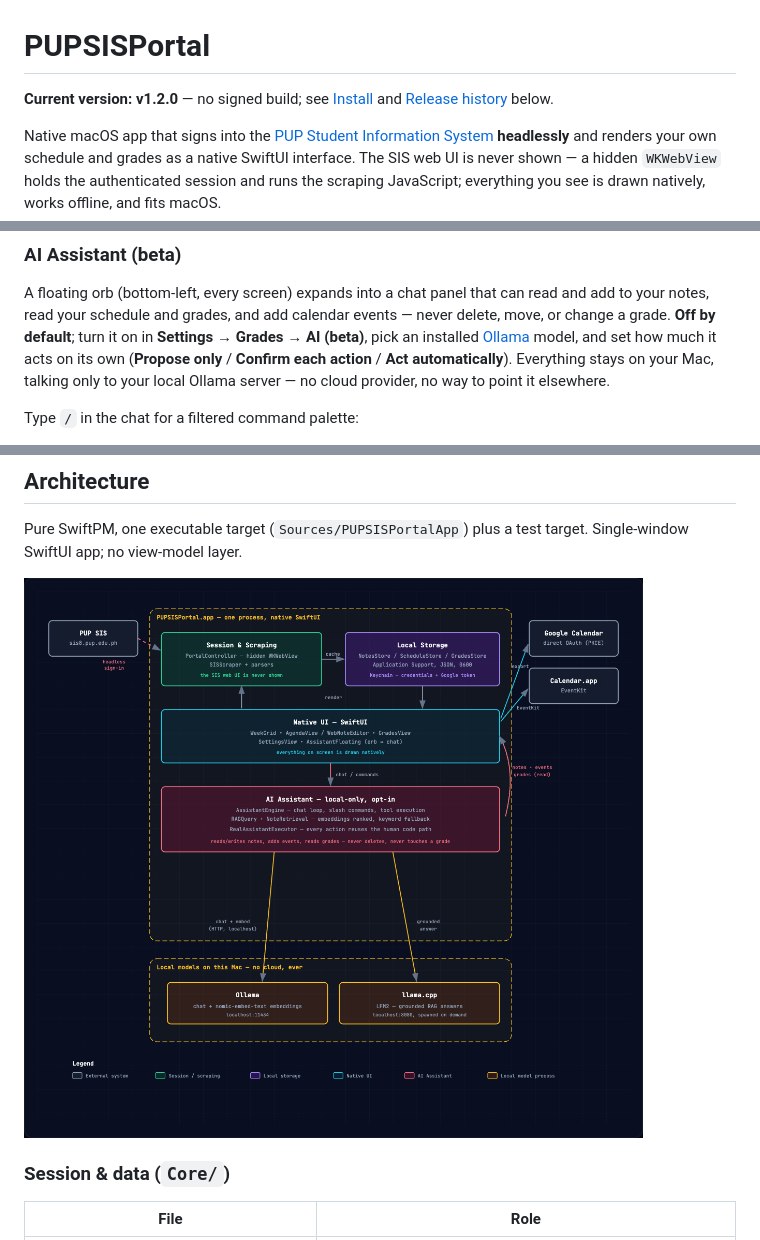
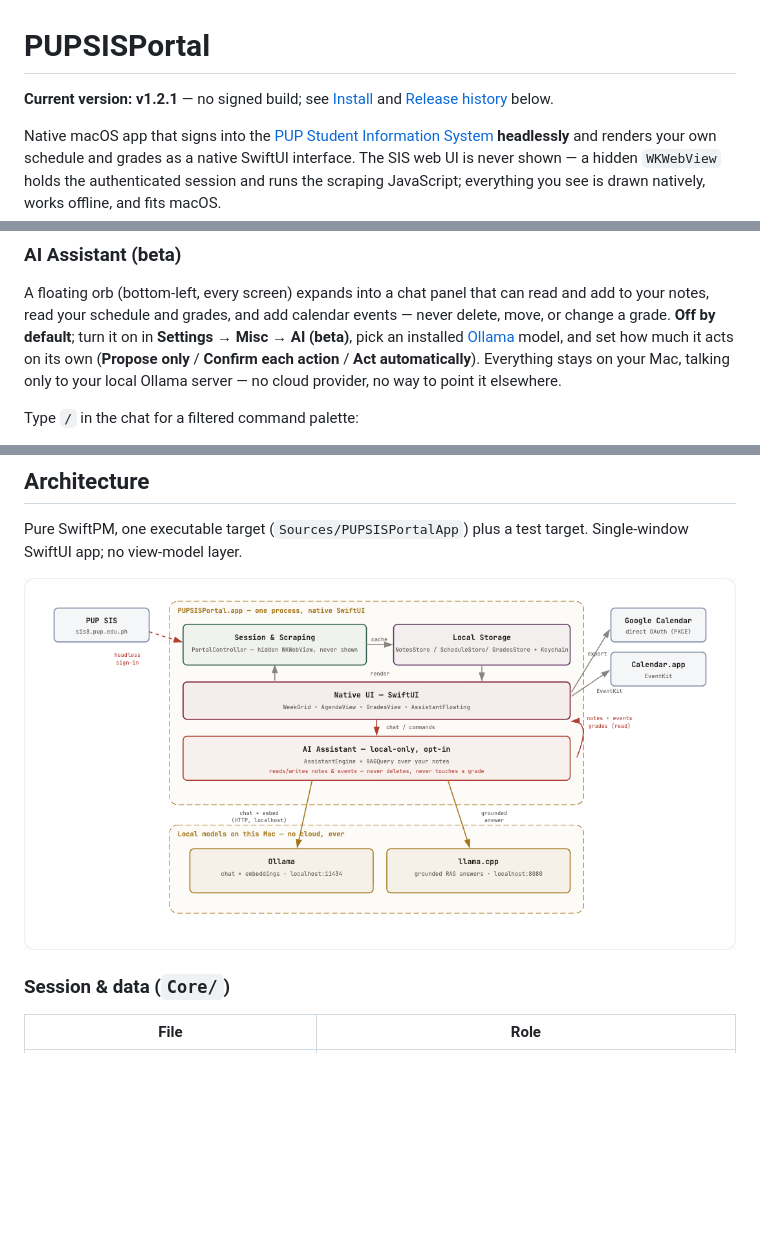
Before and after one commit to cGradying/IntPortal, a Markdown page: README.md, 3 parts joined by grey strips. Rendered like a GitHub page; pictures changed too: docs/architecture.png; blank space fills up the shorter version.

```diff
--- a/README.md
+++ b/README.md
@@ -1,6 +1,6 @@
 # PUPSISPortal
 
-**Current version: v1.2.0** — no signed build; see [Install](#install) and
+**Current version: v1.2.1** — no signed build; see [Install](#install) and
 [Release history](#release-history) below.
 
 Native macOS app that signs into the [PUP Student Information System](https://sis8.pup.edu.ph/student/)
@@ -176,7 +176,7 @@ The editor supports:
 A floating orb (bottom-left, every screen) expands into a chat panel that can
 read and add to your notes, read your schedule and grades, and add calendar
 events — never delete, move, or change a grade. **Off by default**; turn it
-on in **Settings → Grades → AI (beta)**, pick an installed
+on in **Settings → Misc → AI (beta)**, pick an installed
 [Ollama](https://ollama.com) model, and set how much it acts on its own
 (**Propose only** / **Confirm each action** / **Act automatically**).
 Everything stays on your Mac, talking only to your local Ollama server — no
```
Also changed, not shown: other parts of README.md (+2 -1 lines), docs/FEATURES.md (+13 -3 lines), 12 other files.
